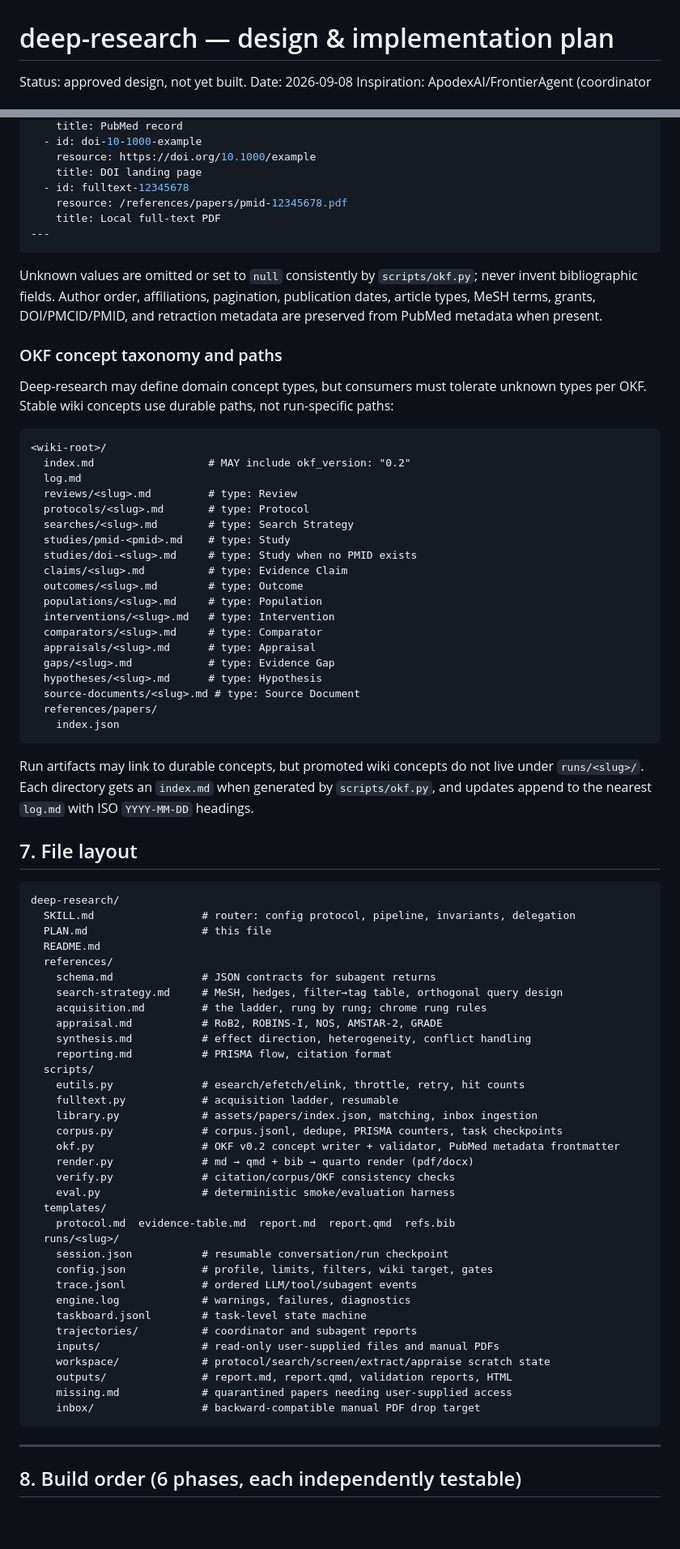
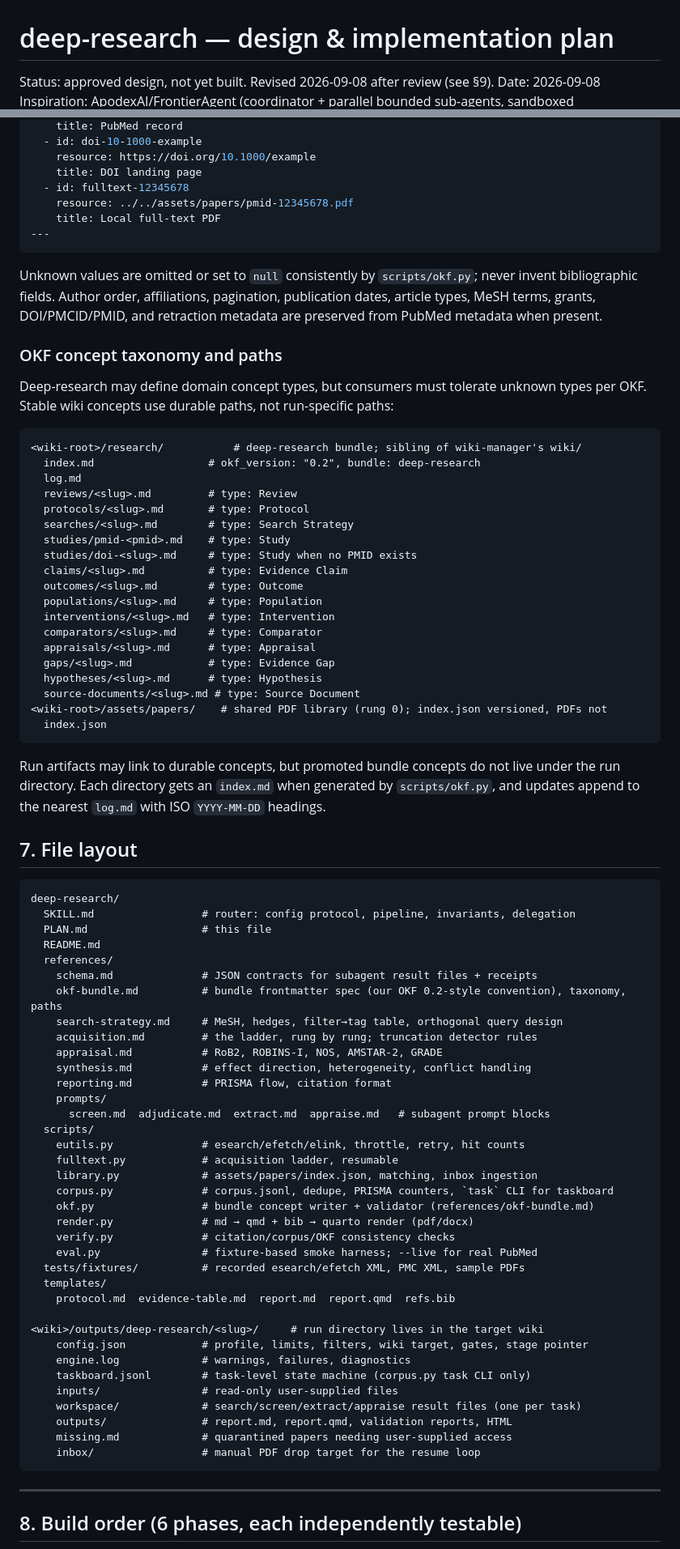
Before and after one commit to christineecker/deep-research, a Markdown page: PLAN.md, 2 parts joined by grey strips. Shown at 81% size. Drawn GitHub-style; blank space fills up the shorter version.

````diff
--- a/PLAN.md
+++ b/PLAN.md
@@ -1,6 +1,6 @@
 # deep-research — design & implementation plan
 
-Status: approved design, not yet built.
+Status: approved design, not yet built. Revised 2026-09-08 after review (see §9).
 Date: 2026-09-08
 Inspiration: ApodexAI/FrontierAgent (coordinator + parallel bounded sub-agents, sandboxed
 inputs/workspace/outputs, resumable checkpoints, transparent deliverables).
@@ -241,7 +259,7 @@ sources:
     resource: https://doi.org/10.1000/example
     title: DOI landing page
   - id: fulltext-12345678
-    resource: /references/papers/pmid-12345678.pdf
+    resource: ../../assets/papers/pmid-12345678.pdf
     title: Local full-text PDF
 ---
 ```
@@ -254,8 +272,8 @@ Deep-research may define domain concept types, but consumers must tolerate unkno
 OKF. Stable wiki concepts use durable paths, not run-specific paths:
 
 ```text
-<wiki-root>/
-  index.md                  # MAY include okf_version: "0.2"
+<wiki-root>/research/           # deep-research bundle; sibling of wiki-manager's wiki/
+  index.md                  # okf_version: "0.2", bundle: deep-research
   log.md
   reviews/<slug>.md         # type: Review
   protocols/<slug>.md       # type: Protocol
@@ -271,12 +289,12 @@ OKF. Stable wiki concepts use durable paths, not run-specific paths:
   gaps/<slug>.md            # type: Evidence Gap
   hypotheses/<slug>.md      # type: Hypothesis
   source-documents/<slug>.md # type: Source Document
-  references/papers/
-    index.json
+<wiki-root>/assets/papers/    # shared PDF library (rung 0); index.json versioned, PDFs not
+  index.json
 ```
 
-Run artifacts may link to durable concepts, but promoted wiki concepts do not live under
-`runs/<slug>/`. Each directory gets an `index.md` when generated by `scripts/okf.py`, and
+Run artifacts may link to durable concepts, but promoted bundle concepts do not live under the
+run directory. Each directory gets an `index.md` when generated by `scripts/okf.py`, and
 updates append to the nearest `log.md` with ISO `YYYY-MM-DD` headings.
 
 ## 7. File layout
@@ -287,35 +305,37 @@ deep-research/
   PLAN.md                  # this file
   README.md
   references/
-    schema.md              # JSON contracts for subagent returns
+    schema.md              # JSON contracts for subagent result files + receipts
+    okf-bundle.md          # bundle frontmatter spec (our OKF 0.2-style convention), taxonomy, paths
     search-strategy.md     # MeSH, hedges, filter→tag table, orthogonal query design
-    acquisition.md         # the ladder, rung by rung; chrome rung rules
+    acquisition.md         # the ladder, rung by rung; truncation detector rules
     appraisal.md           # RoB2, ROBINS-I, NOS, AMSTAR-2, GRADE
     synthesis.md           # effect direction, heterogeneity, conflict handling
     reporting.md           # PRISMA flow, citation format
+    prompts/
+      screen.md  adjudicate.md  extract.md  appraise.md   # subagent prompt blocks
   scripts/
     eutils.py              # esearch/efetch/elink, throttle, retry, hit counts
     fulltext.py            # acquisition ladder, resumable
     library.py             # assets/papers/index.json, matching, inbox ingestion
-    corpus.py              # corpus.jsonl, dedupe, PRISMA counters, task checkpoints
-    okf.py                 # OKF v0.2 concept writer + validator, PubMed metadata frontmatter
+    corpus.py              # corpus.jsonl, dedupe, PRISMA counters, `task` CLI for taskboard
+    okf.py                 # bundle concept writer + validator (references/okf-bundle.md)
     render.py              # md → qmd + bib → quarto render (pdf/docx)
     verify.py              # citation/corpus/OKF consistency checks
-    eval.py                # deterministic smoke/evaluation harness
+    eval.py                # fixture-based smoke harness; --live for real PubMed
+  tests/fixtures/          # recorded esearch/efetch XML, PMC XML, sample PDFs
   templates/
     protocol.md  evidence-table.md  report.md  report.qmd  refs.bib
-  runs/<slug>/
-    session.json           # resumable conversation/run checkpoint
-    config.json            # profile, limits, filters, wiki target, gates
-    trace.jsonl            # ordered LLM/tool/subagent events
+
+<wiki>/outputs/deep-research/<slug>/     # run directory lives in the target wiki
+    config.json            # profile, limits, filters, wiki target, gates, stage pointer
     engine.log             # warnings, failures, diagnostics
-    taskboard.jsonl        # task-level state machine
-    trajectories/          # coordinator and subagent reports
-    inputs/                # read-only user-supplied files and manual PDFs
-    workspace/             # protocol/search/screen/extract/appraise scratch state
+    taskboard.jsonl        # task-level state machine (corpus.py task CLI only)
+    inputs/                # read-only user-supplied files
+    workspace/             # search/screen/extract/appraise result files (one per task)
     outputs/               # report.md, report.qmd, validation reports, HTML
     missing.md             # quarantined papers needing user-supplied access
-    inbox/                 # backward-compatible manual PDF drop target
+    inbox/                 # manual PDF drop target for the resume loop
 ```
 
 ---
````
Also changed, not shown: other parts of PLAN.md (+105 -60 lines).
